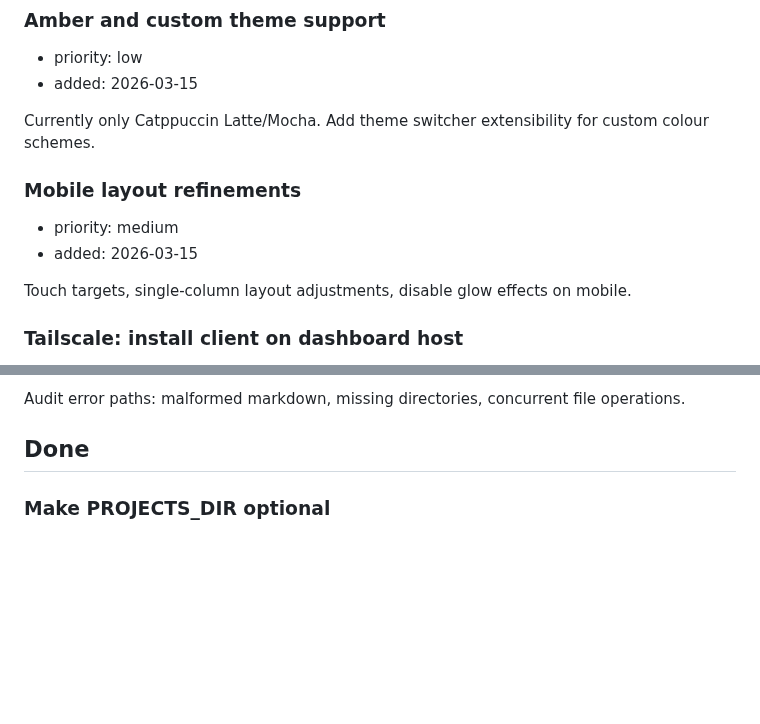
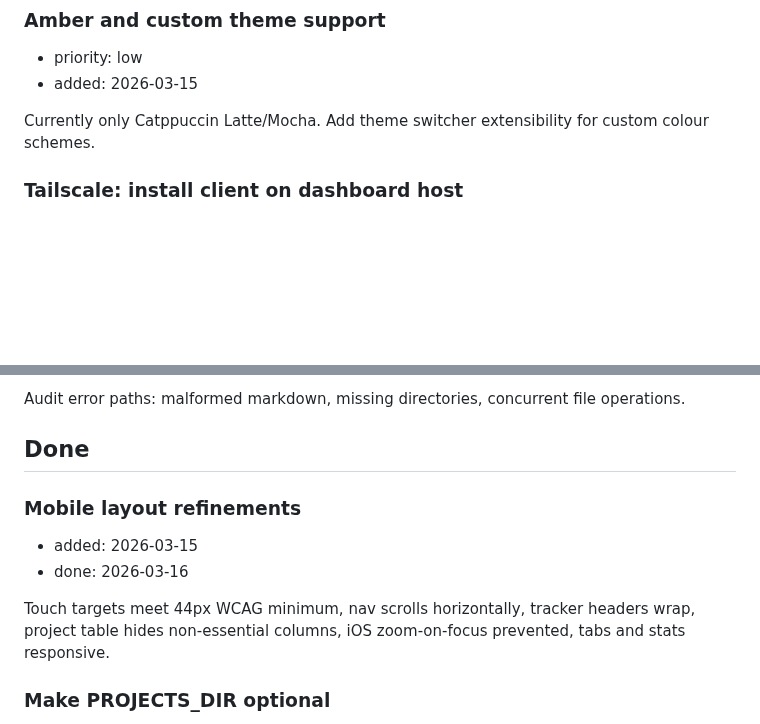
Before and after one commit to fahad-tariq/dashboard, a Markdown page: backlog.md, 2 parts joined by grey strips. Drawn GitHub-style; blank space fills up the shorter version.

Commit message:
Update backlog: mark mobile layout and deployment model as done

```diff
--- a/backlog.md
+++ b/backlog.md
@@ -8,11 +8,6 @@
 
 Currently only Catppuccin Latte/Mocha. Add theme switcher extensibility for custom colour schemes.
 
-### Mobile layout refinements
-- priority: medium
-- added: 2026-03-15
-
-Touch targets, single-column layout adjustments, disable glow effects on mobile.
 
 ### Tailscale: install client on dashboard host
 - priority: low
@@ -40,6 +35,12 @@ Audit error paths: malformed markdown, missing directories, concurrent file oper
 
 
 ## Done
+
+### Mobile layout refinements
+- added: 2026-03-15
+- done: 2026-03-16
+
+Touch targets meet 44px WCAG minimum, nav scrolls horizontally, tracker headers wrap, project table hides non-essential columns, iOS zoom-on-focus prevented, tabs and stats responsive.
 
 ### Make PROJECTS_DIR optional
 - added: 2026-03-15
```
